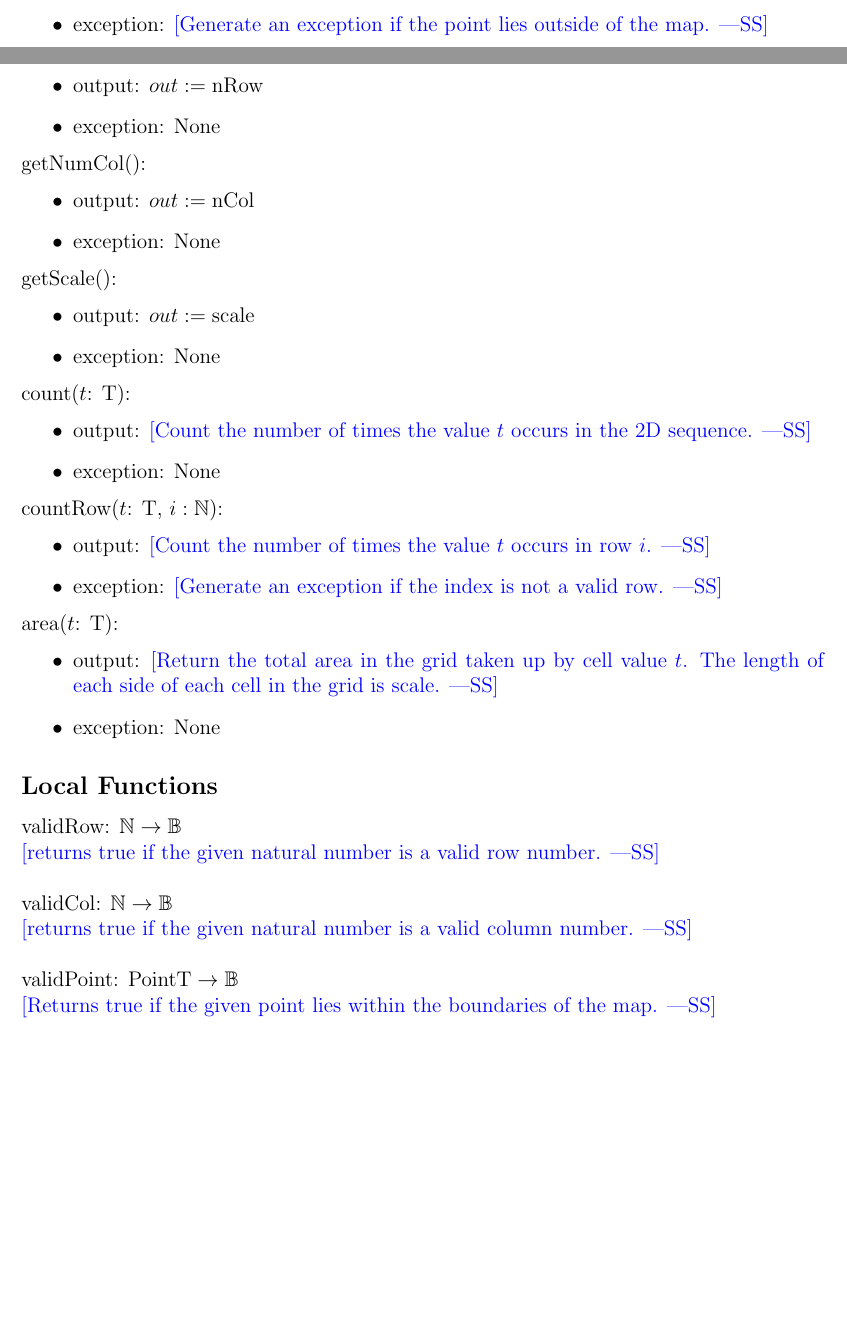
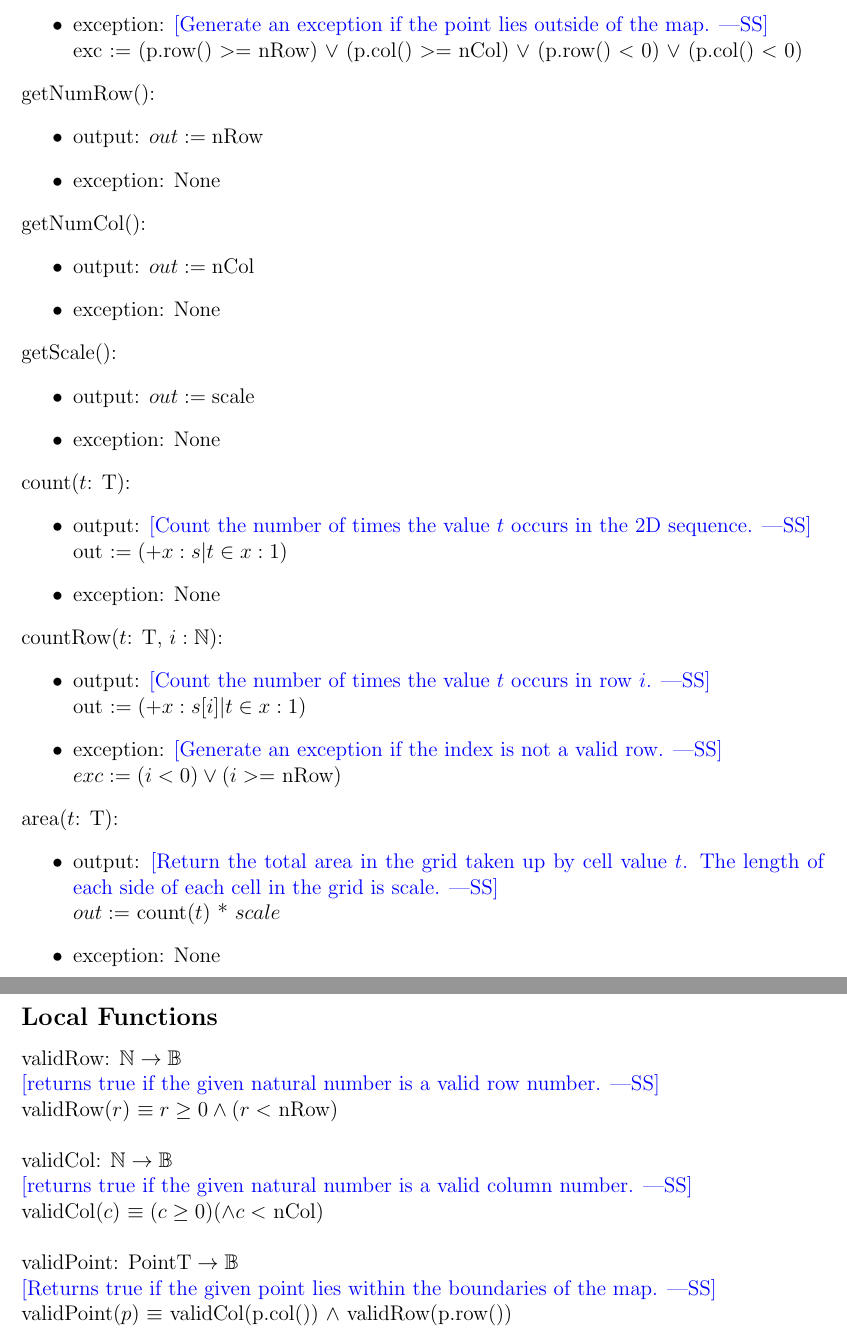
Before and after one commit to shazil-arif/SFWR-ENG-2AA4, a LaTeX document (A3/spec.tex): two parts of pages 7 and 8 of 11 before the commit and two parts of pages 8 and 9 of 12 after it, joined at a grey line, cut so that both start at the same text, the shorter picture padded with empty space. Compiled offline with pdfLaTeX.

Commit message:
update specifications for A3

```diff
--- a/A3/spec.tex
+++ b/A3/spec.tex
@@ -340,23 +342,27 @@ Seq2D($S$, scl):
 \noindent count($t$: T):
 \begin{itemize}
 \item output: \wss{Count the number of times the value $t$ occurs in the 2D
-    sequence.}
+    sequence.}\\
+    out $:= (+x : s| t \in x : 1)$
 \item exception: None
 \end{itemize}
 
 \noindent countRow($t$: T, $i: \mathbb{N}$):
 \begin{itemize}
 \item output: \wss{Count the number of times the value $t$ occurs in row
-    $i$.}
+    $i$.}\\
+     out $:= (+x : s[i] | t \in x : 1)$
 \item exception: \wss{Generate an exception if the index is not a valid
-    row.}
+    row.}\\
+    $exc := (i < 0) \lor (i >=$ nRow)
 \end{itemize}
 
 \noindent area($t$: T):
 \begin{itemize}
 \item output: \wss{Return the total area in the grid taken up by cell value $t$.
     The length of each side of each cell in the grid is
-    scale.}
+    scale.}\\
+    $out :=$ count($t$) * $scale$
 \item exception: None
 \end{itemize}
 
@@ -365,14 +371,19 @@ Seq2D($S$, scl):
 \noindent validRow: $\mathbb{N} \rightarrow \mathbb{B}$\\
 \noindent \wss{returns true if the given natural number is a valid row
   number.}\\
+  validRow($r$) $\equiv r \geq 0 \land (r < $ nRow) \\
 
 \noindent validCol: $\mathbb{N} \rightarrow \mathbb{B}$\\
 \noindent \wss{returns true if the given natural number is a valid column
   number.}\\
+    validCol($c$) $\equiv (c \geq 0) (\land c < $ nCol) \\
+
 
 \noindent validPoint: $\mbox{PointT} \rightarrow \mathbb{B}$\\
 \noindent \wss{Returns true if the given point lies within the boundaries of the
   map.}\\
+    validPoint($p$) $\equiv$ validCol(p.col()) $\land$ validRow(p.row())
+
 
 \newpage
 
```
Also changed, not shown: A3/spec.pdf, A3/spec.tex (10 more changed lines).
